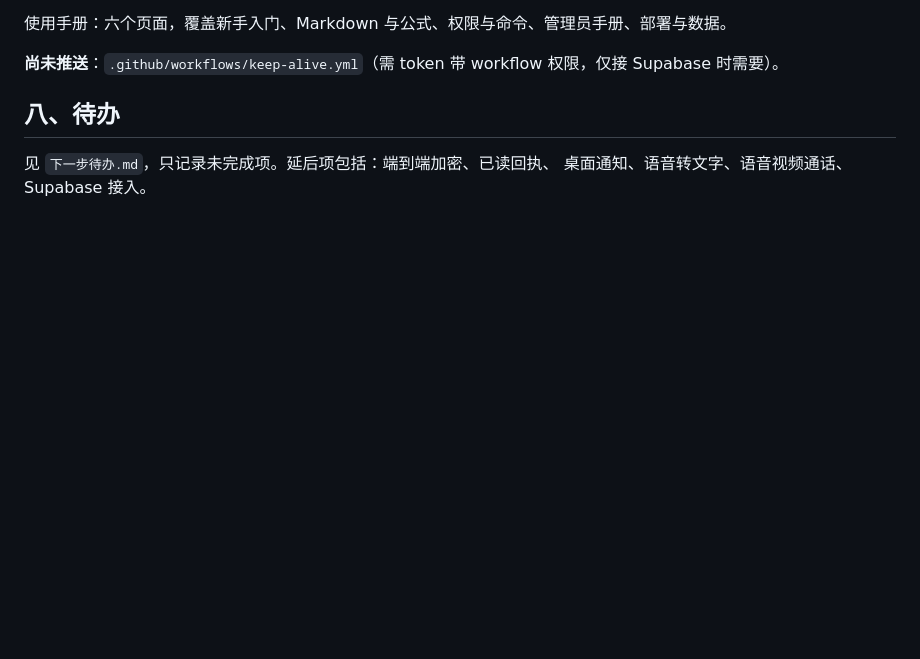
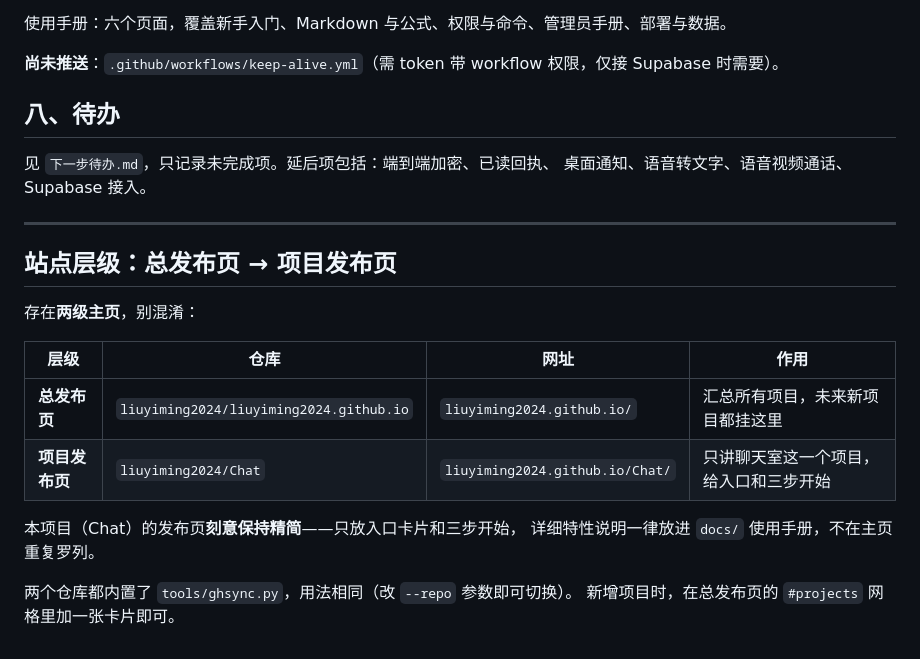
Before and after one commit to liuyiming2024/Chat, a Markdown page: 接手说明.md, the part around the change. Drawn GitHub-style; blank space fills up the shorter version.

```diff
--- a/接手说明.md
+++ b/接手说明.md
@@ -196,3 +196,21 @@ https://api.github.com/repos/liuyiming2024/Chat/commits
 
 见 `下一步待办.md`，只记录未完成项。延后项包括：端到端加密、已读回执、
 桌面通知、语音转文字、语音视频通话、Supabase 接入。
+
+
+---
+
+## 站点层级：总发布页 → 项目发布页
+
+存在**两级主页**，别混淆：
+
+| 层级 | 仓库 | 网址 | 作用 |
+| --- | --- | --- | --- |
+| **总发布页** | `liuyiming2024/liuyiming2024.github.io` | `liuyiming2024.github.io/` | 汇总所有项目，未来新项目都挂这里 |
+| **项目发布页** | `liuyiming2024/Chat` | `liuyiming2024.github.io/Chat/` | 只讲聊天室这一个项目，给入口和三步开始 |
+
+本项目（Chat）的发布页**刻意保持精简**——只放入口卡片和三步开始，
+详细特性说明一律放进 `docs/` 使用手册，不在主页重复罗列。
+
+两个仓库都内置了 `tools/ghsync.py`，用法相同（改 `--repo` 参数即可切换）。
+新增项目时，在总发布页的 `#projects` 网格里加一张卡片即可。
```
Also changed, not shown: README.md (+18 -0 lines).
